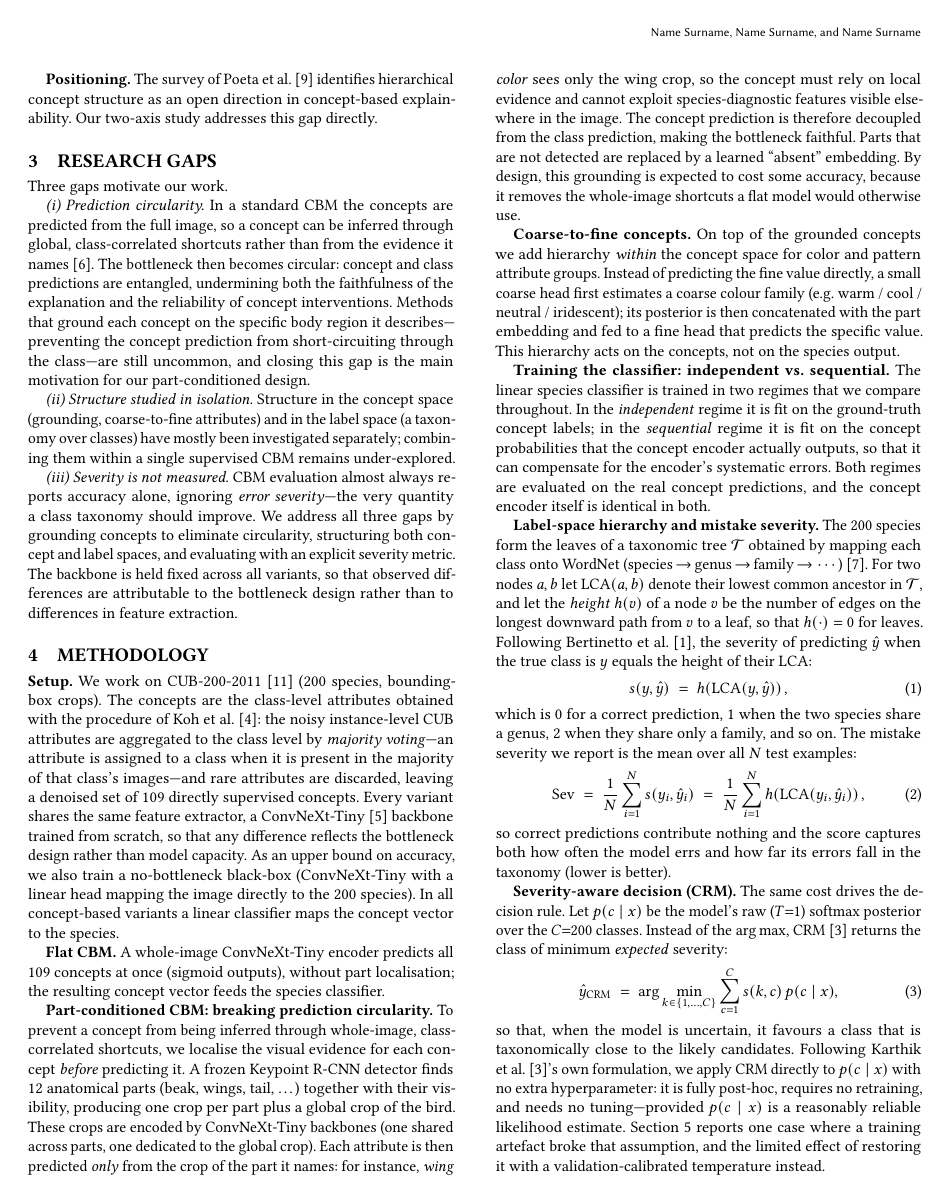
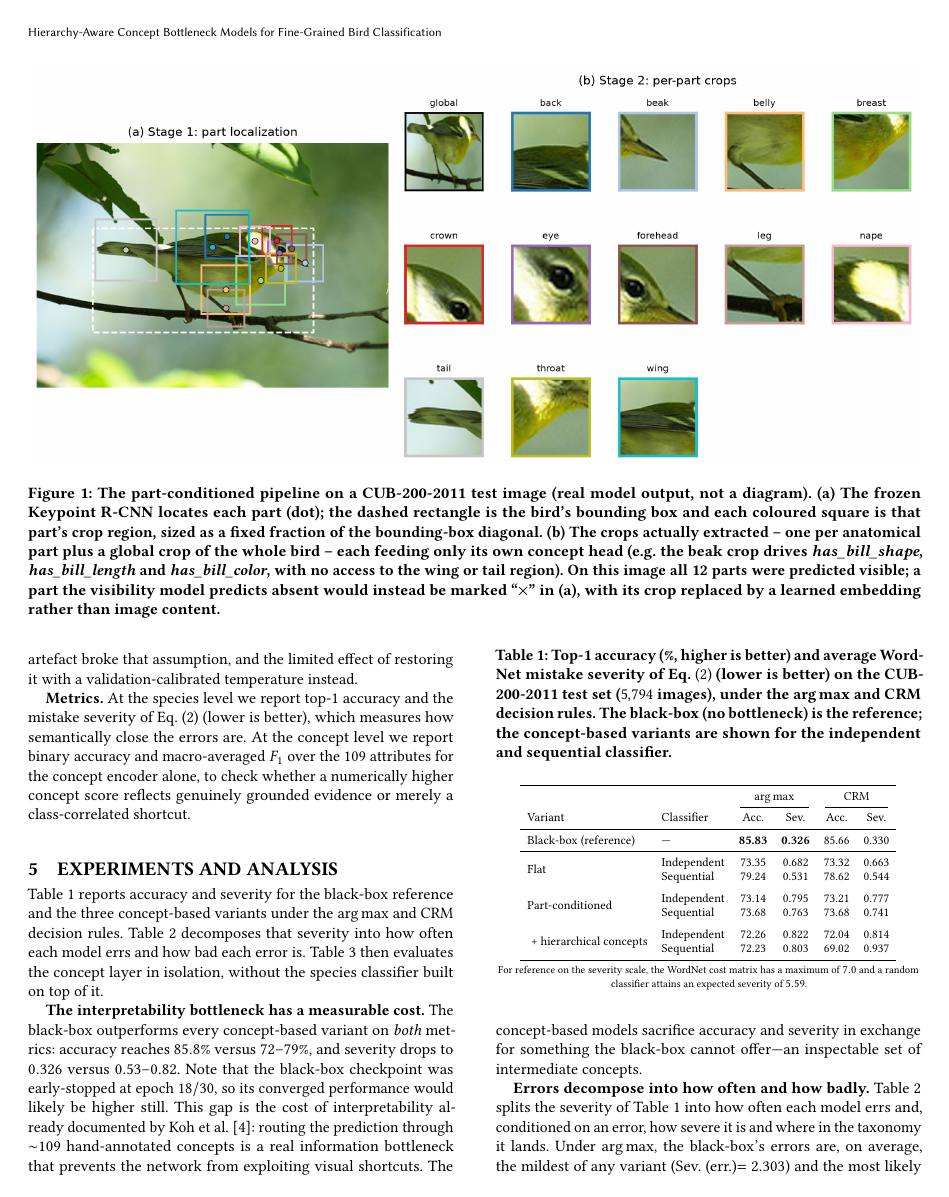
Before and after one commit to raciard/etai_paper, a LaTeX paper (main.tex, which reads sections/04-methodology.tex): page 2 of 5 before the commit and page 3 of 5 after it. Compiled offline with pdfLaTeX.

Commit message:
Add a real Stage-1/Stage-2 figure showing part localization and crops
Generated from an actual test image and the trained Keypoint R-CNN +
visibility checkpoints (not a schematic): panel (a) shows predicted
keypoints and crop regions on the full image, panel (b) shows the
resulting per-part crops that each feed only their own concept head.

```diff
--- a/sections/04-methodology.tex
+++ b/sections/04-methodology.tex
@@ -31,4 +31,3 @@ prediction is therefore decoupled from the class prediction, making the
 bottleneck faithful. Parts that are not detected are replaced by a learned
 ``absent'' embedding. By design, this grounding is expected to cost some
 accuracy, because it removes the whole-image shortcuts a flat model would
-otherwise use.
@@ -35,3 +38,20 @@ otherwise use.
+\begin{figure*}[t]
+  \centering
+  \includegraphics[width=\textwidth]{part_crops}
+  \caption{The part-conditioned pipeline on a CUB-200-2011 test image (real
+  model output, not a diagram). \textbf{(a)} The frozen Keypoint R-CNN locates
+  each part (dot); the dashed rectangle is the bird's bounding box and each
+  coloured square is that part's crop region, sized as a fixed fraction of the
+  bounding-box diagonal. \textbf{(b)} The crops actually extracted -- one per
+  anatomical part plus a global crop of the whole bird -- each feeding only its
+  own concept head (e.g.\ the beak crop drives \emph{has\_bill\_shape},
+  \emph{has\_bill\_length} and \emph{has\_bill\_color}, with no access to the
+  wing or tail region). On this image all 12 parts were predicted visible; a
+  part the visibility model predicts absent would instead be marked
+  ``$\times$'' in (a), with its crop replaced by a learned embedding rather
+  than image content.}
+  \label{fig:part-crops}
+\end{figure*}
 
 \textbf{Coarse-to-fine concepts.} On top of the grounded concepts we add
 hierarchy \emph{within} the concept space for color and pattern attribute groups.
```
Also changed, not shown: figures/part_crops.png (added), sections/04-methodology.tex (4 more changed lines).
